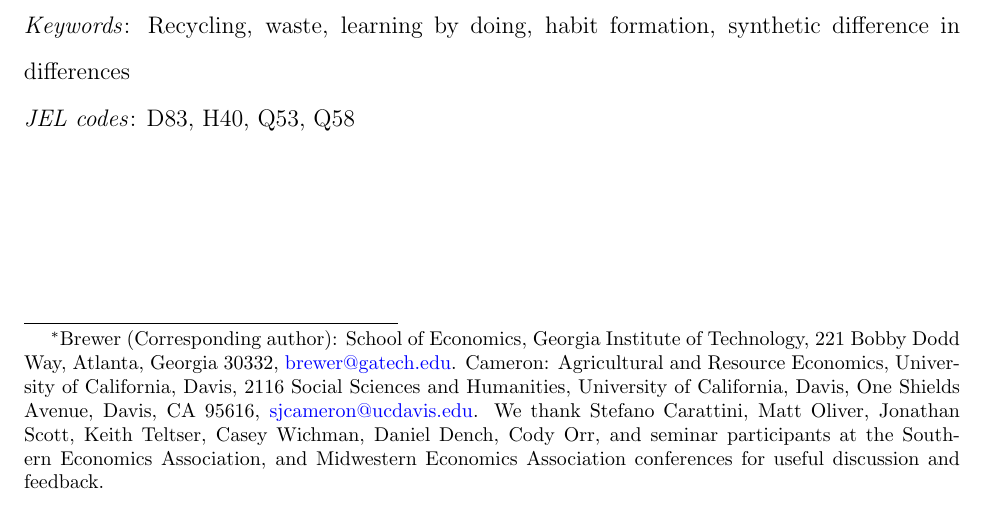
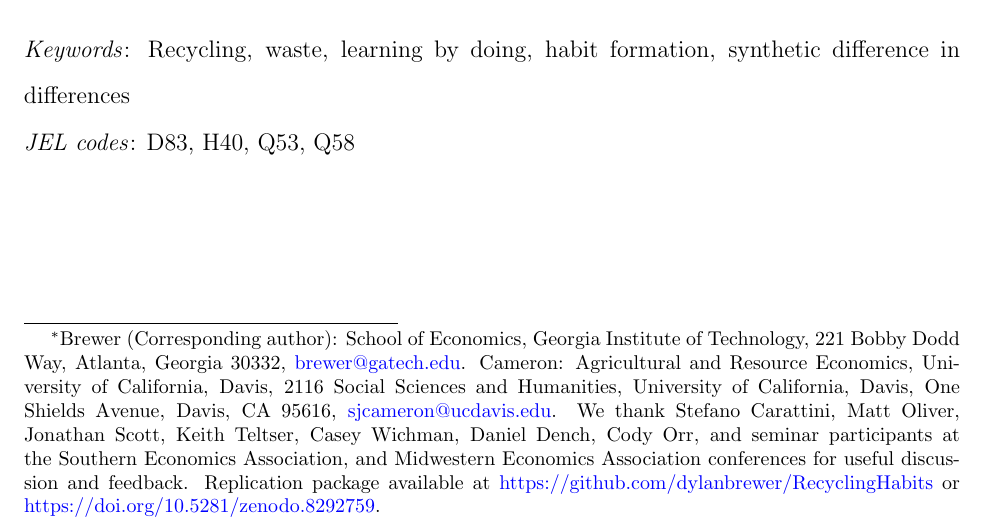
Before and after one commit to dylanbrewer/RecyclingHabits, a LaTeX paper (latex/_FINAL_manuscript.tex): part of page 1 of 47, cut so that both start at the same text. Compiled offline with pdfLaTeX.

Commit message:
Add links to repository

```diff
--- a/latex/_FINAL_manuscript.tex
+++ b/latex/_FINAL_manuscript.tex
@@ -26,7 +26,7 @@ colorlinks=true,
 \def\citeapos#1{\citeauthor{#1}'s (\citeyear{#1})}
 
 \title{Habit and skill retention in recycling}
-\author{Dylan Brewer and Samantha Cameron\thanks{Brewer (Corresponding author): School of Economics, Georgia Institute of Technology, 221 Bobby Dodd Way, Atlanta, Georgia 30332, \href{mailto:brewer@gatech.edu}{brewer@gatech.edu}.  Cameron: Agricultural and Resource Economics, University of California, Davis, 2116 Social Sciences and Humanities, University of California, Davis, One Shields Avenue, Davis, CA 95616, \href{mailto:sjcameron@ucdavis.edu}{sjcameron@ucdavis.edu}.  We thank Stefano Carattini, Matt Oliver, Jonathan Scott, Keith Teltser, Casey Wichman, Daniel Dench, Cody Orr, and seminar participants at the Southern Economics Association, and Midwestern Economics Association conferences for useful discussion and feedback.}}
+\author{Dylan Brewer and Samantha Cameron\thanks{Brewer (Corresponding author): School of Economics, Georgia Institute of Technology, 221 Bobby Dodd Way, Atlanta, Georgia 30332, \href{mailto:brewer@gatech.edu}{brewer@gatech.edu}.  Cameron: Agricultural and Resource Economics, University of California, Davis, 2116 Social Sciences and Humanities, University of California, Davis, One Shields Avenue, Davis, CA 95616, \href{mailto:sjcameron@ucdavis.edu}{sjcameron@ucdavis.edu}.  We thank Stefano Carattini, Matt Oliver, Jonathan Scott, Keith Teltser, Casey Wichman, Daniel Dench, Cody Orr, and seminar participants at the Southern Economics Association, and Midwestern Economics Association conferences for useful discussion and feedback. Replication package available at \href{https://github.com/dylanbrewer/RecyclingHabits}{https://github.com/dylanbrewer/RecyclingHabits} or \href{https://doi.org/10.5281/zenodo.8292759}{https://doi.org/10.5281/zenodo.8292759}.}}
 \date{\today}
 
 \begin{document}
```
Also changed, not shown: BrewerCameron_Manuscript_202308.pdf.
